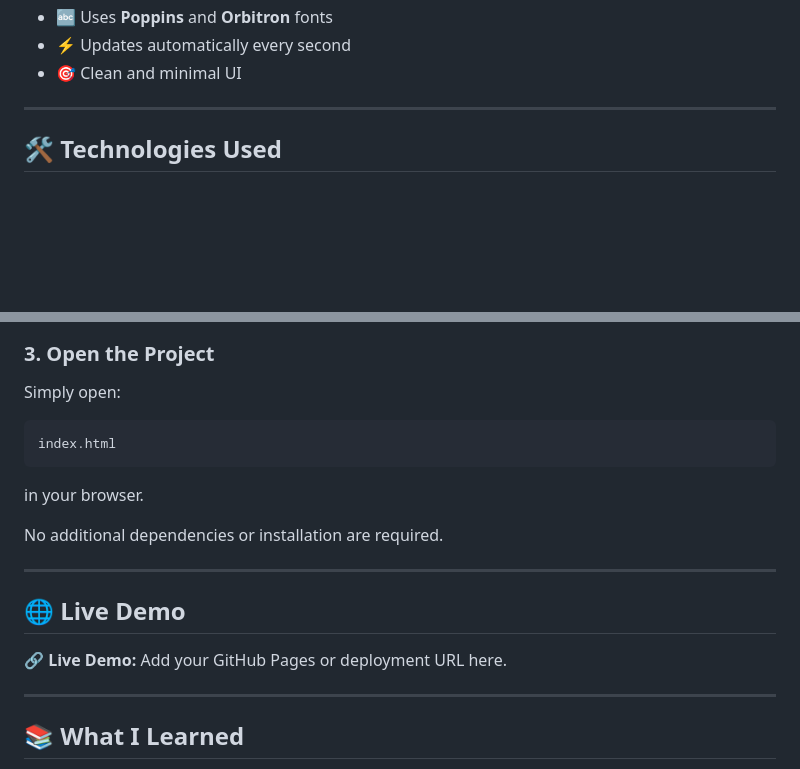
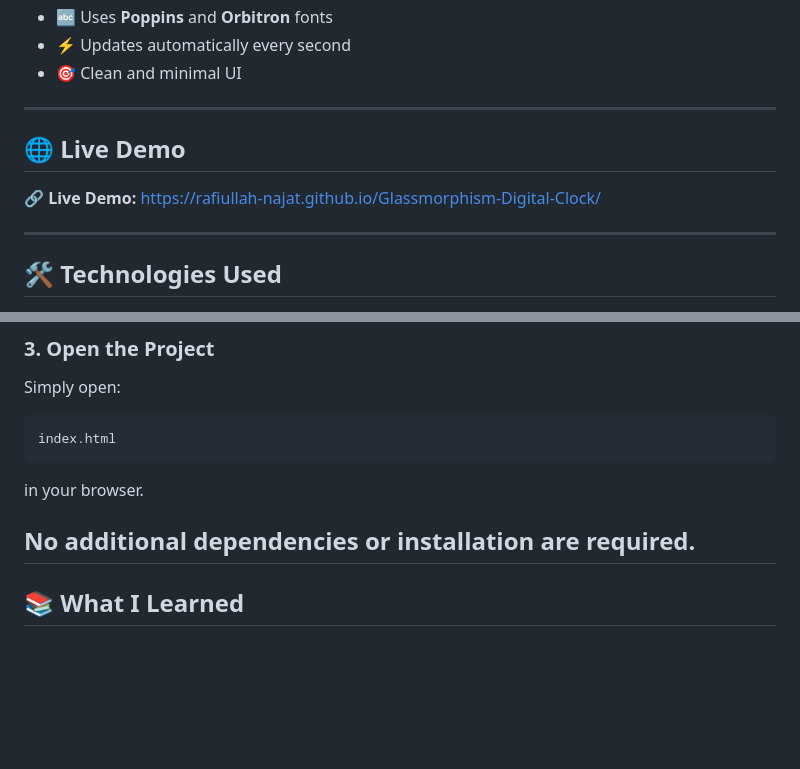
Before and after one commit to Rafiullah-Najat/Glassmorphism-Digital-Clock, a Markdown page: README.md, 2 parts joined by grey strips. Rendered like a GitHub page; blank space fills up the shorter version.

```diff
--- a/README.md
+++ b/README.md
@@ -19,6 +19,12 @@ The project features a beautiful animated gradient background, floating particle
 * 🔤 Uses **Poppins** and **Orbitron** fonts
 * ⚡ Updates automatically every second
 * 🎯 Clean and minimal UI
+
+---
+
+## 🌐 Live Demo
+
+🔗 **Live Demo:**  https://rafiullah-najat.github.io/Glassmorphism-Digital-Clock/
 
 ---
 
@@ -149,13 +155,6 @@ index.html
 in your browser.
 
 No additional dependencies or installation are required.
-
----
-
-## 🌐 Live Demo
-
-🔗 **Live Demo:** Add your GitHub Pages or deployment URL here.
-
 ---
 
 ## 📚 What I Learned
```
